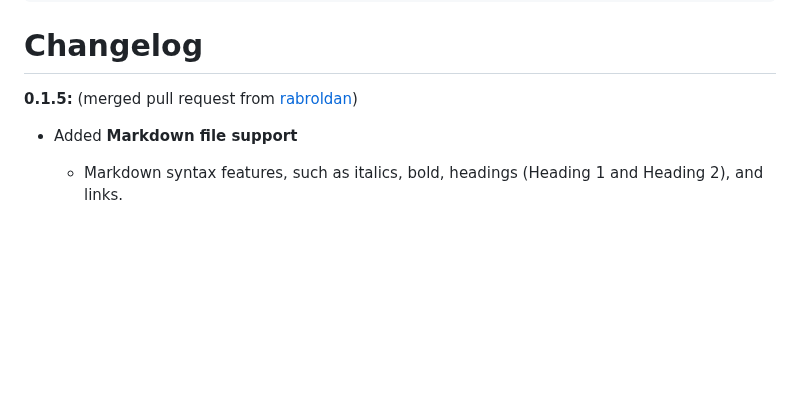
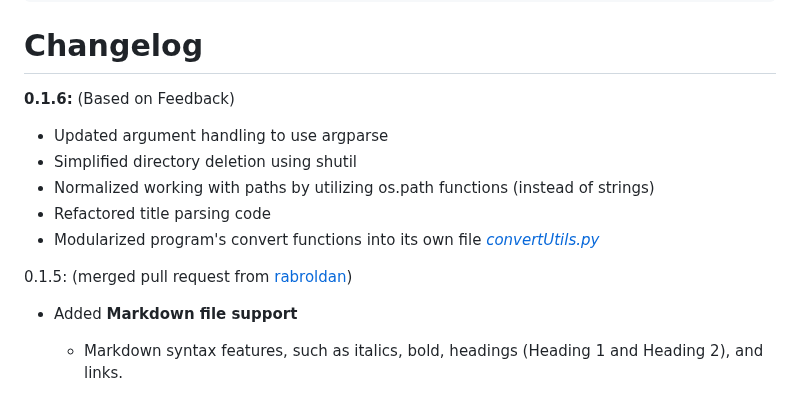
Before and after one commit to ijacobs-cpa/textml, a Markdown page: README.md, the part around the change. Rendered like a GitHub page; blank space fills up the shorter version.

Commit message:
Updated readme for v0.1.6

```diff
--- a/README.md
+++ b/README.md
@@ -140,8 +140,14 @@ CPX = compare THE x register
 
 # Changelog
 
-**0.1.5:** (merged pull request from [rabroldan](https://github.com/rabroldan))
+**0.1.6:** (Based on Feedback)
+- Updated argument handling to use argparse
+- Simplified directory deletion using shutil
+- Normalized working with paths by utilizing os.path functions (instead of strings)
+- Refactored title parsing code
+- Modularized program's convert functions into its own file [*convertUtils.py*](https://github.com/ijacobs-cpa/textml/blob/main/convertUtils.py)
 
+0.1.5: (merged pull request from [rabroldan](https://github.com/rabroldan))
 - Added **Markdown file support**
     -  Markdown syntax features, such as italics, bold, headings (Heading 1 and Heading 2), and links.
 
```
